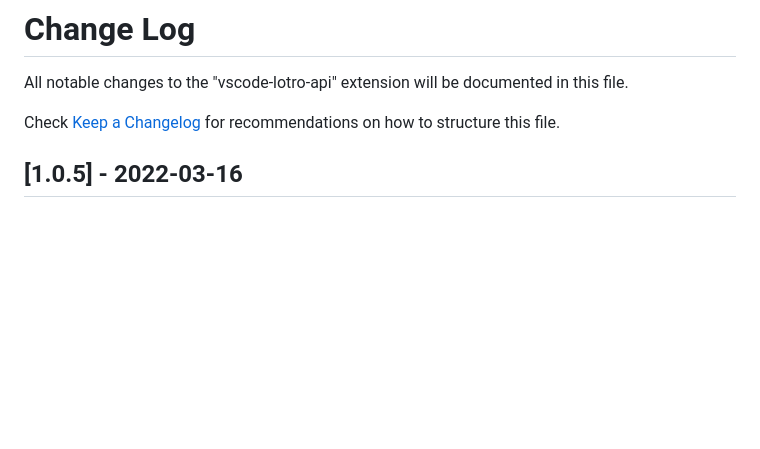
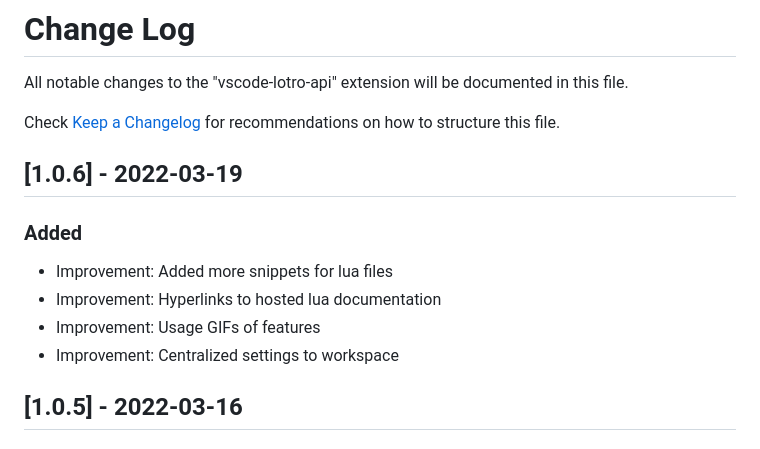
Before and after one commit to lunarwtr/vscode-lotro-api, a Markdown page: CHANGELOG.md, the part around the change. Rendered like a GitHub page; blank space fills up the shorter version.

Commit message:
- centralize settings & add gifs

```diff
--- a/CHANGELOG.md
+++ b/CHANGELOG.md
@@ -3,6 +3,13 @@
 All notable changes to the "vscode-lotro-api" extension will be documented in this file.
 
 Check [Keep a Changelog](http://keepachangelog.com/) for recommendations on how to structure this file.
+
+## [1.0.6] - 2022-03-19
+### Added
+- Improvement: Added more snippets for lua files
+- Improvement: Hyperlinks to hosted lua documentation
+- Improvement: Usage GIFs of features
+- Improvement: Centralized settings to workspace
 
 ## [1.0.5] - 2022-03-16
 ### Added
```
Also changed, not shown: README.md (+2 -0 lines), img/plugin.gif (added), 3 other files.
